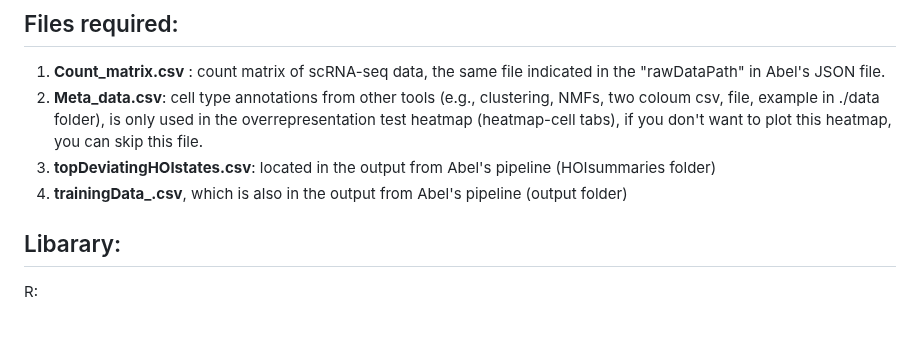
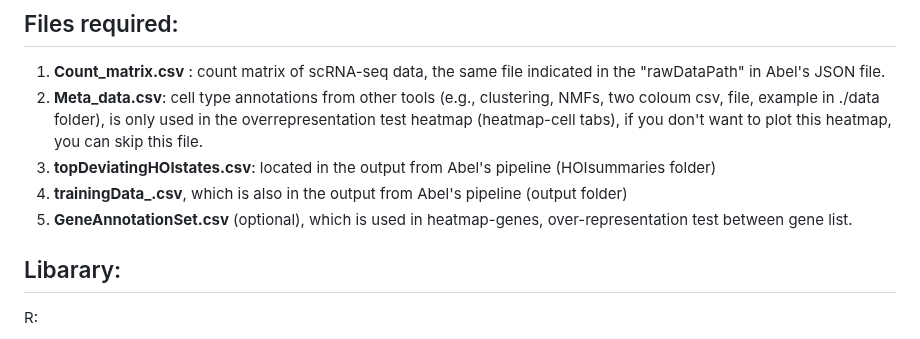
Before and after one commit to YuelinYao/MFIs, a Markdown page: README.md, the part around the change. Drawn GitHub-style.

```diff
--- a/README.md
+++ b/README.md
@@ -6,6 +6,7 @@
 2. **Meta_data.csv**: cell type annotations from other tools (e.g., clustering, NMFs, two coloum csv, file, example in ./data folder), is only used in the overrepresentation test heatmap (heatmap-cell tabs), if you don't want to plot this heatmap, you can skip this file.
 3. **topDeviatingHOIstates.csv**: located in the output from Abel's pipeline (HOIsummaries folder)
 4. **trainingData_.csv**, which is also in the output from Abel's pipeline (output folder)
+5. **GeneAnnotationSet.csv** (optional), which is used in heatmap-genes, over-representation test between gene list.
 
 ## Libarary:
 R:
```
